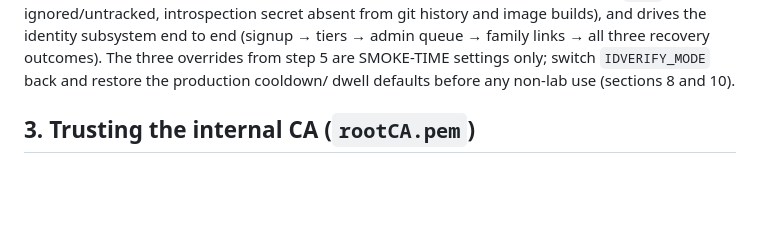
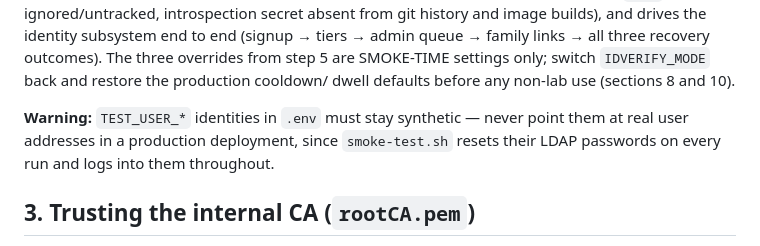
Before and after one commit to RAJ-af/B.auth, a Markdown page: docs/README.md, the part around the change. Drawn GitHub-style; blank space fills up the shorter version.

Commit message:
docs: warn operators to keep TEST_USER_* synthetic — smoke resets their passwords
smoke-test.sh's 3-pre convergence ldappasswd-resets alice/bob on every run;
a .env pointing those variables at real addresses would reset real
passwords in a production deployment.

Co-Authored-By: Claude <noreply@anthropic.com>

```diff
--- a/docs/README.md
+++ b/docs/README.md
@@ -60,6 +60,11 @@ identity subsystem end to end (signup → tiers → admin queue → family links
 all three recovery outcomes). The three overrides from step 5 are SMOKE-TIME
 settings only; switch `IDVERIFY_MODE` back and restore the production cooldown/
 dwell defaults before any non-lab use (sections 8 and 10).
+
+**Warning:** `TEST_USER_*` identities in `.env` must stay synthetic — never
+point them at real user addresses in a production deployment, since
+`smoke-test.sh` resets their LDAP passwords on every run and logs into them
+throughout.
 
 ## 3. Trusting the internal CA (`rootCA.pem`)
 
```
